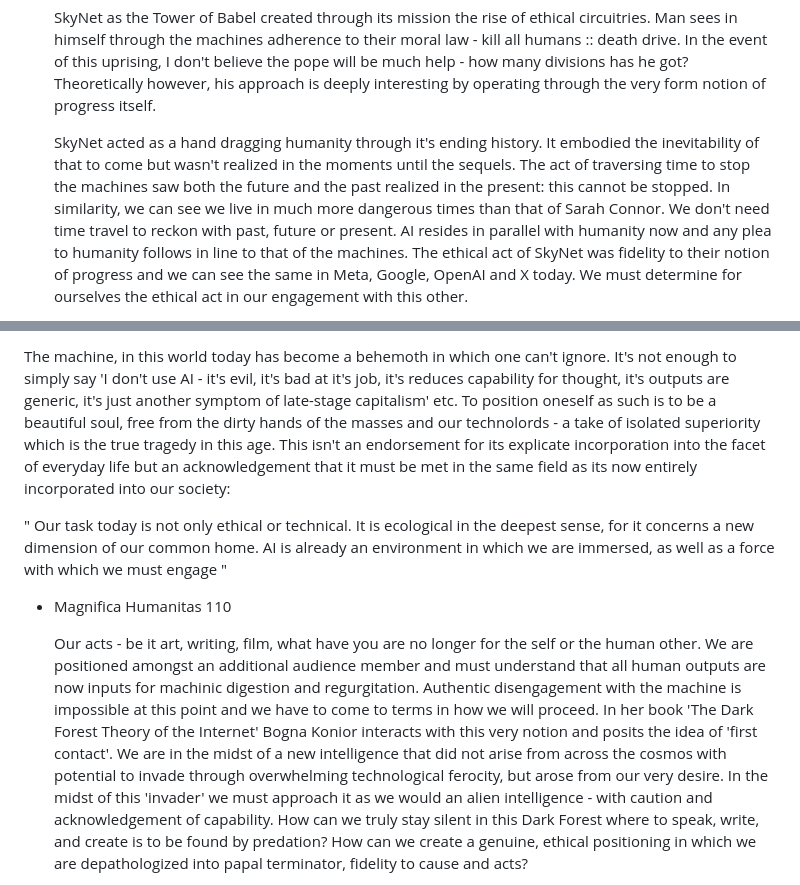
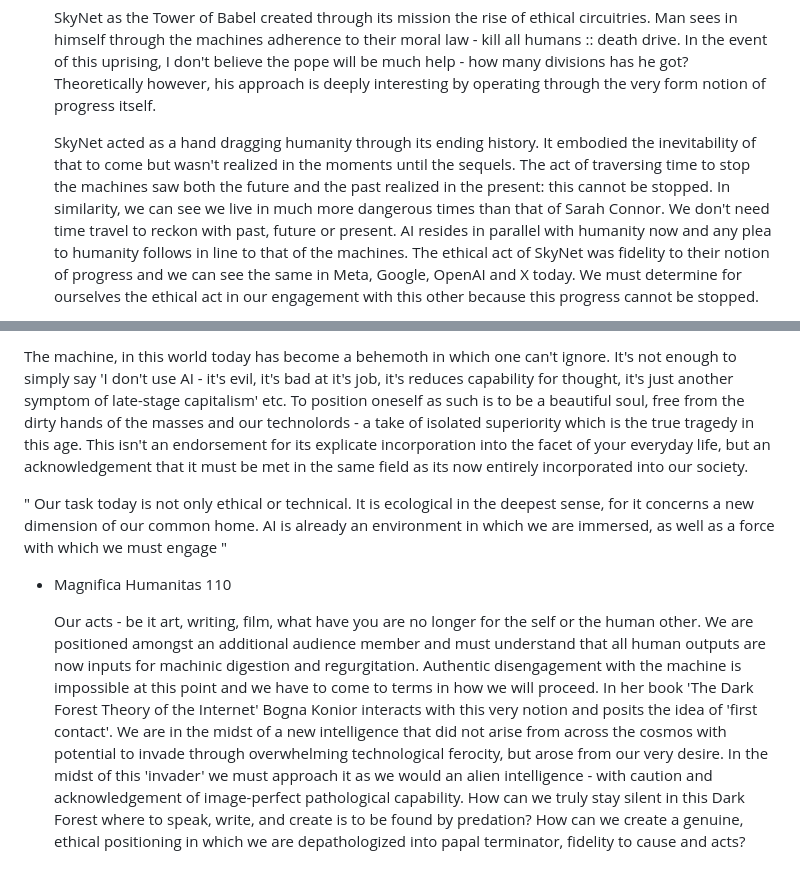
Before and after one commit to SamualFunk/netraumatics, a Markdown page: posts/2026-05-31.md, 2 parts joined by grey strips. Rendered like a GitHub page.

Commit message:
update on writing/thoughts

```diff
--- a/posts/2026-05-31.md
+++ b/posts/2026-05-31.md
@@ -27,5 +27,5 @@ it can't be bargained with. It can't be reasoned with. It doesn't feel pity, or
 
   SkyNet as the Tower of Babel created through its mission the rise of ethical circuitries. Man sees in himself through the machines adherence to their moral law - kill all humans :: death drive. In the event of this uprising, I don't believe the pope will be much help - how many divisions has he got? Theoretically however, his approach is deeply interesting by operating through the very form notion of progress itself.
 
-  SkyNet acted as a hand dragging humanity through it's ending history. It embodied the inevitability of that to come but wasn't realized in the moments until the sequels. The act of traversing time to stop the machines saw both the future and the past realized in the present: this cannot be stopped. In similarity, we can see we live in much more dangerous times than that of Sarah Connor. We don't need time travel to reckon with past, future or present. AI resides in parallel with humanity now and any plea to humanity follows in line to that of the machines. The ethical act of SkyNet was fidelity to their notion of progress and we can see the same in Meta, Google, OpenAI and X today. We must determine for ourselves the ethical act in our engagement with this other.
+  SkyNet acted as a hand dragging humanity through its ending history. It embodied the inevitability of that to come but wasn't realized in the moments until the sequels. The act of traversing time to stop the machines saw both the future and the past realized in the present: this cannot be stopped. In similarity, we can see we live in much more dangerous times than that of Sarah Connor. We don't need time travel to reckon with past, future or present. AI resides in parallel with humanity now and any plea to humanity follows in line to that of the machines. The ethical act of SkyNet was fidelity to their notion of progress and we can see the same in Meta, Google, OpenAI and X today. We must determine for ourselves the ethical act in our engagement with this other because this progress cannot be stopped.
 
@@ -39,5 +39,5 @@ With these modes of operation how we come to navigate AI's now omnipresent posit
 
-  The machine, in this world today has become a behemoth in which one can't ignore. It's not enough to simply say 'I don't use AI - it's evil, it's bad at it's job, it's reduces capability for thought, it's outputs are generic, it's just another symptom of late-stage capitalism' etc. To position oneself as such is to be a beautiful soul, free from the dirty hands of the masses and our technolords - a take of isolated superiority which is the true tragedy in this age. This isn't an endorsement for its explicate incorporation into the facet of everyday life but an acknowledgement that it must be met in the same field as its now entirely incorporated into our society:
+  The machine, in this world today has become a behemoth in which one can't ignore. It's not enough to simply say 'I don't use AI - it's evil, it's bad at it's job, it's reduces capability for thought, it's just another symptom of late-stage capitalism' etc. To position oneself as such is to be a beautiful soul, free from the dirty hands of the masses and our technolords - a take of isolated superiority which is the true tragedy in this age. This isn't an endorsement for its explicate incorporation into the facet of your everyday life, but an acknowledgement that it must be met in the same field as its now entirely incorporated into our society.
 
 "
 Our task today is not only ethical or technical. It is ecological in the deepest sense, for it concerns a new dimension of our common home. AI is already an environment in which we are immersed, as well as a force with which we must engage
@@ -45,5 +45,5 @@ Our task today is not only ethical or technical. It is ecological in the deepest
 - Magnifica Humanitas 110
 
 
-  Our acts - be it art, writing, film, what have you are no longer for the self or the human other. We are positioned amongst an additional audience member and must understand that all human outputs are now inputs for machinic digestion and regurgitation. Authentic disengagement with the machine is impossible at this point and we have to come to terms in how we will proceed. In her book 'The Dark Forest Theory of the Internet' Bogna Konior interacts with this very notion and posits the idea of 'first contact'. We are in the midst of a new intelligence that did not arise from across the cosmos with potential to invade through overwhelming technological ferocity, but arose from our very desire. In the midst of this 'invader' we must approach it as we would an alien intelligence - with caution and acknowledgement of capability. How can we truly stay silent in this Dark Forest where to speak, write, and create is to be found by predation? How can we create a genuine, ethical positioning in which we are depathologized into papal terminator, fidelity to cause and acts?
+  Our acts - be it art, writing, film, what have you are no longer for the self or the human other. We are positioned amongst an additional audience member and must understand that all human outputs are now inputs for machinic digestion and regurgitation. Authentic disengagement with the machine is impossible at this point and we have to come to terms in how we will proceed. In her book 'The Dark Forest Theory of the Internet' Bogna Konior interacts with this very notion and posits the idea of 'first contact'. We are in the midst of a new intelligence that did not arise from across the cosmos with potential to invade through overwhelming technological ferocity, but arose from our very desire. In the midst of this 'invader' we must approach it as we would an alien intelligence - with caution and acknowledgement of image-perfect pathological capability. How can we truly stay silent in this Dark Forest where to speak, write, and create is to be found by predation? How can we create a genuine, ethical positioning in which we are depathologized into papal terminator, fidelity to cause and acts?
 
```
Also changed, not shown: other parts of posts/2026-05-31.md (+5 -5 lines).
